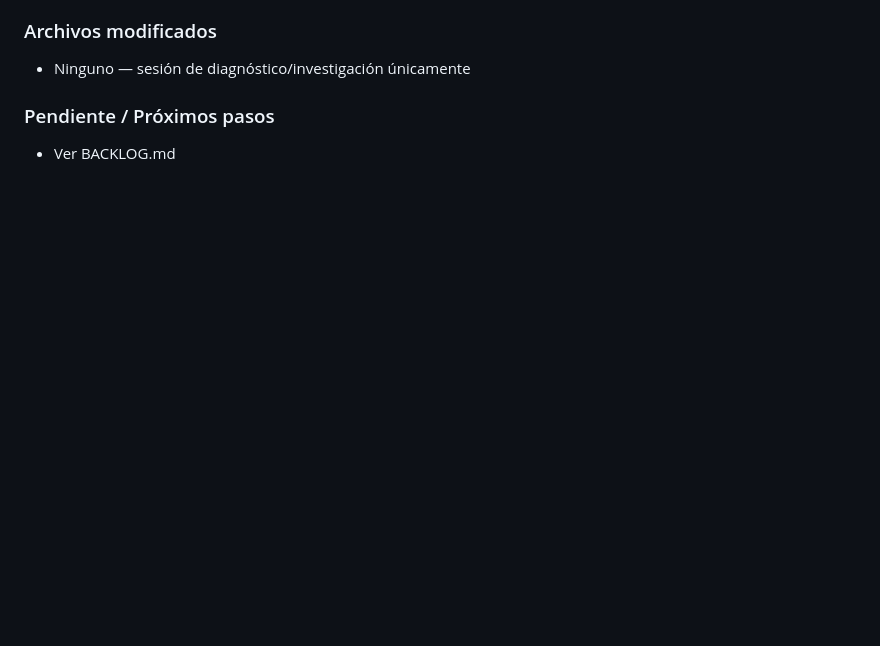
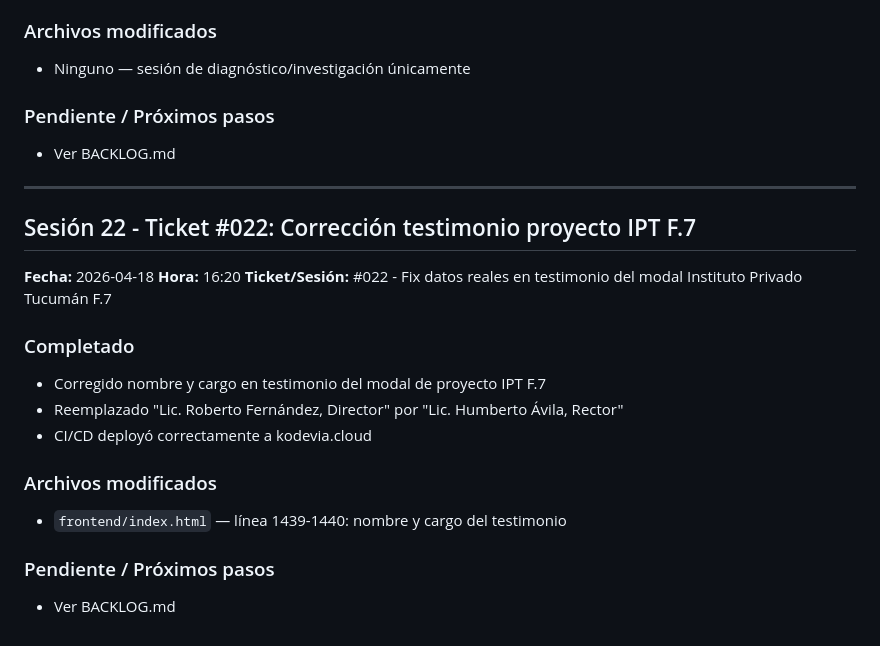
Before and after one commit to VildandenTuc/kodevia-portfolio, a Markdown page: frontend/AVANCE-FRONTEND.md, the part around the change. Rendered like a GitHub page; blank space fills up the shorter version.

Commit message:
chore: registrar sesión 22 — fix testimonio Humberto Ávila Rector IPT F.7

```diff
--- a/frontend/AVANCE-FRONTEND.md
+++ b/frontend/AVANCE-FRONTEND.md
@@ -4266,3 +4266,22 @@ section {
 
 ### Pendiente / Próximos pasos
 - Ver BACKLOG.md
+
+---
+
+## Sesión 22 - Ticket #022: Corrección testimonio proyecto IPT F.7
+
+**Fecha:** 2026-04-18
+**Hora:** 16:20
+**Ticket/Sesión:** #022 - Fix datos reales en testimonio del modal Instituto Privado Tucumán F.7
+
+### Completado
+- Corregido nombre y cargo en testimonio del modal de proyecto IPT F.7
+- Reemplazado "Lic. Roberto Fernández, Director" por "Lic. Humberto Ávila, Rector"
+- CI/CD deployó correctamente a kodevia.cloud
+
+### Archivos modificados
+- `frontend/index.html` — línea 1439-1440: nombre y cargo del testimonio
+
+### Pendiente / Próximos pasos
+- Ver BACKLOG.md
```
